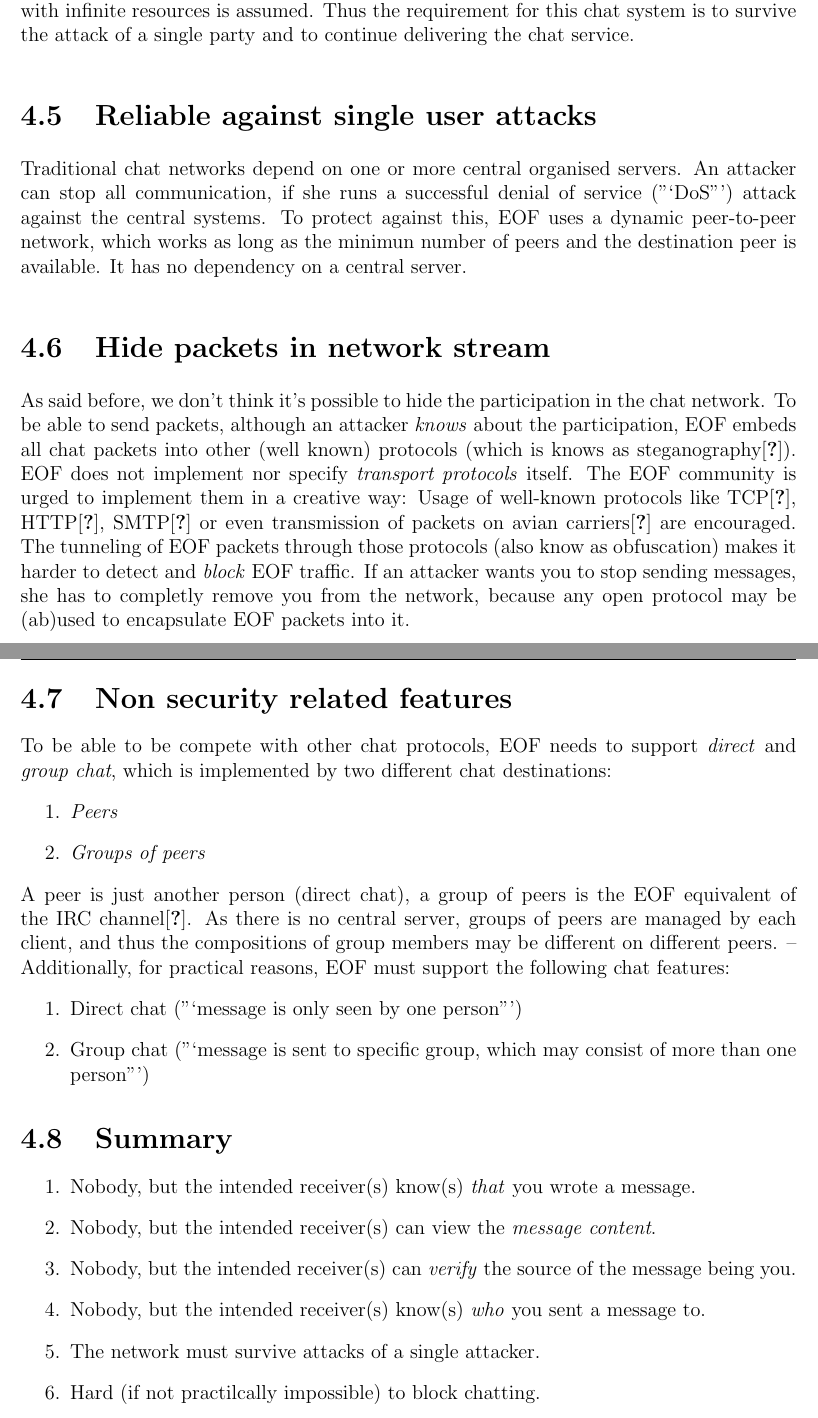
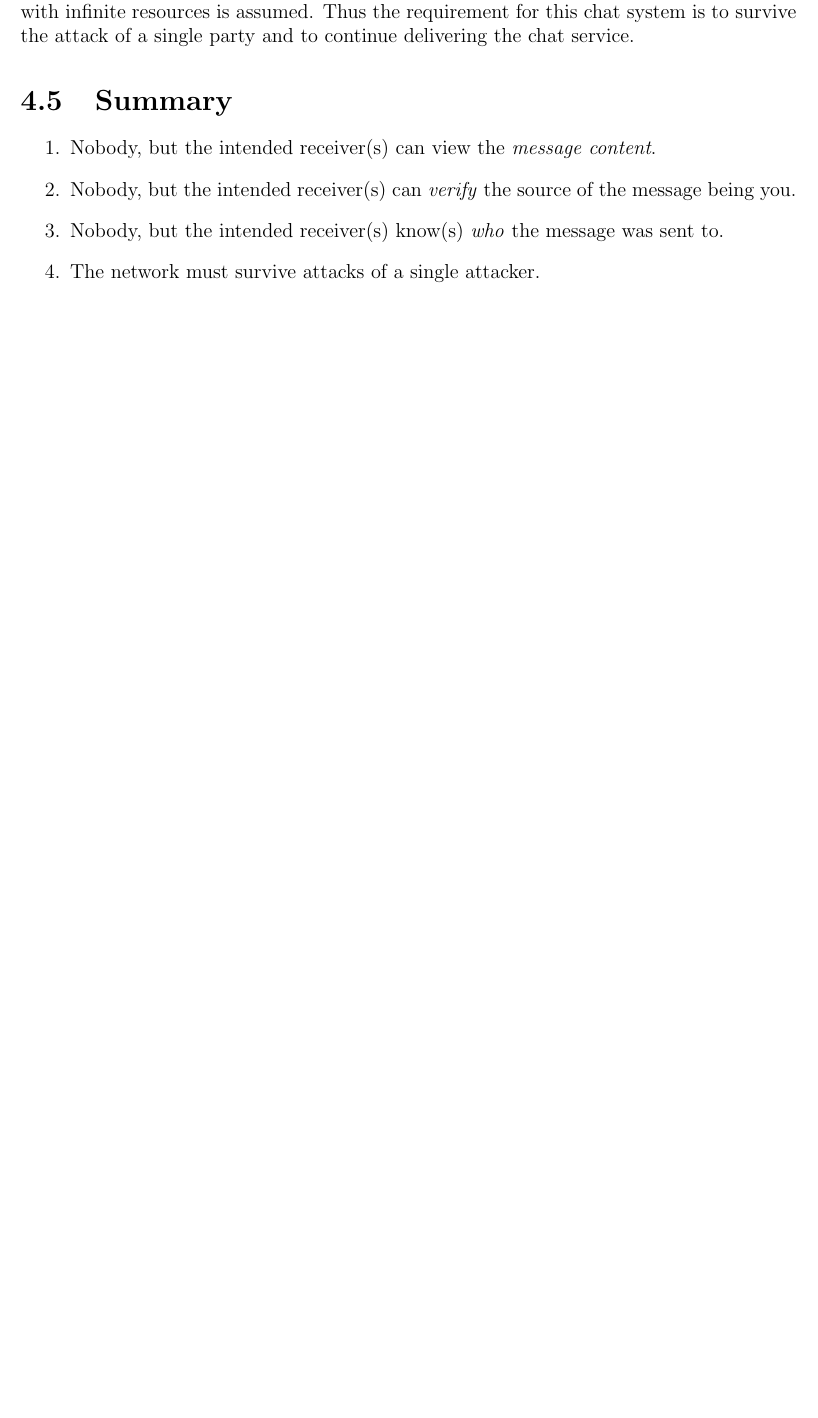
Before and after one commit to telmich/ceof, a LaTeX thesis (doc/thesis.tex, which reads doc/requirements.tex): two parts of pages 18 and 19 of 52 before the commit and part of page 18 of 50 after it, the two joined at a grey line, cut so that both start at the same text, the shorter picture padded with empty space. Compiled offline with pdfLaTeX.

Commit message:
remove non security features
Signed-off-by: Nico Schottelius <nico@brief.schottelius.org>

```diff
--- a/doc/requirements.tex
+++ b/doc/requirements.tex
@@ -51,60 +51,34 @@ Thus the requirement for this chat system is to survive the attack of a single
 party and to continue delivering the chat service.
 % Nico: 1
 % -----------------------------------------------------------------------------
-\section{Reliable against single user attacks}
-Traditional chat networks depend on one or more central organised servers.
-An attacker can stop all communication, if she runs a successful denial
-of service ("`DoS"') attack against the central systems.
-To protect against this, EOF uses a dynamic peer-to-peer network, which works
-as long as the minimun number of peers and the destination peer is available.
-It has no dependency on a central server.
-% Nico: 1.0
-% -----------------------------------------------------------------------------
-\section{Hide packets in network stream}
-As said before, we don't think it's possible to hide the participation in the
-chat network. To be able to send packets, although an attacker \emph{knows}
-about the participation, EOF embeds all chat packets into other (well known)
-protocols (which is knows as steganography\cite{stegano-1}).
-EOF does not implement nor specify \emph{transport protocols} itself.
-The EOF community is urged to implement them in a creative way: Usage
-of well-known protocols like TCP\cite{tcp-1}, HTTP\cite{http-1},
-SMTP\cite{smtp-1} or even transmission of packets on avian
-carriers\cite{avian-1} are encouraged. The tunneling of EOF packets through
-those protocols (also know as obfuscation) makes it harder to detect
-and \emph{block} EOF traffic.
-If an attacker wants you to stop sending messages, she has to completly
-remove you from the network, because any open protocol may be (ab)used to
-encapsulate EOF packets into it.
-% Nico: 1.0
-% -----------------------------------------------------------------------------
-\section{Non security related features}
-To be able to be compete with other chat protocols, EOF needs
-to support \emph{direct} and \emph{group chat}, which is
-implemented by two different chat destinations:
-\begin{enumerate}
-\item \emph{Peers}
-\item \emph{Groups of peers}
-\end{enumerate}
-A peer is just another person (direct chat), a group of peers is the EOF
-equivalent of the IRC channel\cite{irc-1}. As there is no central server,
-groups of peers are managed by each client, and thus the compositions of
-group members may be different on different peers.
---
-Additionally, for practical reasons, EOF must support the following
-chat features:
-\begin{enumerate}
-\item Direct chat ("`message is only seen by one person"')
-\item Group chat ("`message is sent to specific group, which may consist of
-more than one person"')
-\end{enumerate}
-
+%\section{Non security related features}
+%To be able to be compete with other chat protocols, \emph{direct}
+%and \emph{group chat} should be supported.
+%\subsection{Direct chat
+%implemented by two different chat destinations:
+%\begin{enumerate}
+%\item \emph{Peers}
+%\item \emph{Groups of peers}
+%\end{enumerate}
+%A peer is just another person (direct chat), a group of peers is the EOF
+%equivalent of the IRC channel\cite{irc-1}. As there is no central server,
+%groups of peers are managed by each client, and thus the compositions of
+%group members may be different on different peers.
+%--
+%Additionally, for practical reasons, EOF must support the following
+%chat features:
+%\begin{enumerate}
+%\item Direct chat ("`message is only seen by one person"')
+%\item Group chat ("`message is sent to specific group, which may consist of
+%more than one person"')
+%\end{enumerate}
 % -----------------------------------------------------------------------------
 \section{Summary}
 \begin{enumerate}
-\item Nobody, but the intended receiver(s) know(s) \emph{that} you wrote a message.
+%\item Nobody, but the intended receiver(s) know(s) \emph{that} you wrote a message.
 \item Nobody, but the intended receiver(s) can view the \emph{message content}.
 \item Nobody, but the intended receiver(s) can \emph{verify} the source of the message being you.
-\item Nobody, but the intended receiver(s) know(s) \emph{who} you sent a message to.
+\item Nobody, but the intended receiver(s) know(s) \emph{who} the message was sent to.
 \item The network must survive attacks of a single attacker.
-\item Hard (if not practilcally impossible) to block chatting.
+%\item Hard (if not practilcally impossible) to block chatting.
 \end{enumerate}
```
